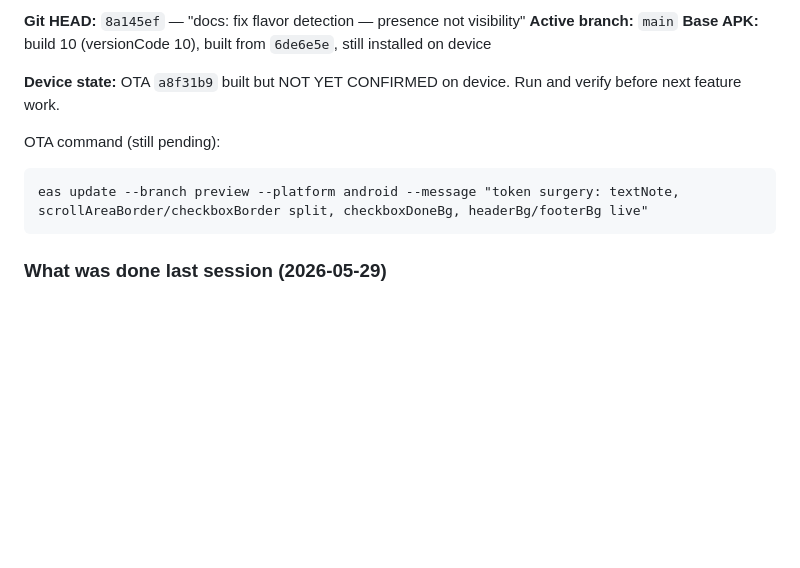
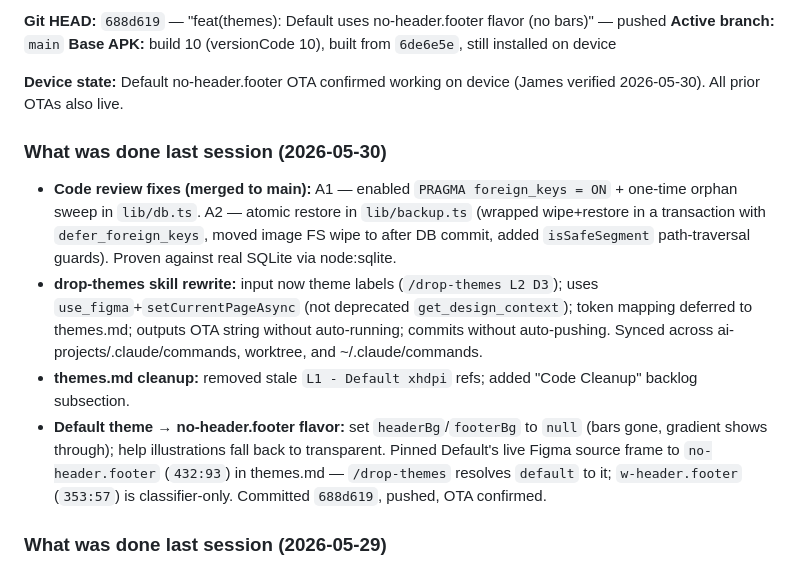
Before and after one commit to brooksie68/turbo-todo-native, a Markdown page: CLAUDE.md, the part around one of its changes. Rendered like a GitHub page; blank space fills up the shorter version.

Commit message:
docs: log 2026-05-30 session (review fixes + Default no-header.footer)
Co-Authored-By: Claude Opus 4.7 <noreply@anthropic.com>

````diff
--- a/CLAUDE.md
+++ b/CLAUDE.md
@@ -12,14 +12,15 @@ React Native + Expo conversion of TurboTodo web app. Target: native Android. **L
 
-**Git HEAD:** `8a145ef` — "docs: fix flavor detection — presence not visibility"
+**Git HEAD:** `688d619` — "feat(themes): Default uses no-header.footer flavor (no bars)" — pushed
 **Active branch:** `main`
 **Base APK:** build 10 (versionCode 10), built from `6de6e5e`, still installed on device
 
-**Device state:** OTA `a8f31b9` built but NOT YET CONFIRMED on device. Run and verify before next feature work.
+**Device state:** Default no-header.footer OTA confirmed working on device (James verified 2026-05-30). All prior OTAs also live.
 
-OTA command (still pending):
-```
-eas update --branch preview --platform android --message "token surgery: textNote, scrollAreaBorder/checkboxBorder split, checkboxDoneBg, headerBg/footerBg live"
-```
+### What was done last session (2026-05-30)
+- **Code review fixes (merged to main):** A1 — enabled `PRAGMA foreign_keys = ON` + one-time orphan sweep in `lib/db.ts`. A2 — atomic restore in `lib/backup.ts` (wrapped wipe+restore in a transaction with `defer_foreign_keys`, moved image FS wipe to after DB commit, added `isSafeSegment` path-traversal guards). Proven against real SQLite via node:sqlite.
+- **drop-themes skill rewrite:** input now theme labels (`/drop-themes L2 D3`); uses `use_figma`+`setCurrentPageAsync` (not deprecated `get_design_context`); token mapping deferred to themes.md; outputs OTA string without auto-running; commits without auto-pushing. Synced across ai-projects/.claude/commands, worktree, and ~/.claude/commands.
+- **themes.md cleanup:** removed stale `L1 - Default xhdpi` refs; added "Code Cleanup" backlog subsection.
+- **Default theme → no-header.footer flavor:** set `headerBg`/`footerBg` to `null` (bars gone, gradient shows through); help illustrations fall back to transparent. Pinned Default's live Figma source frame to `no-header.footer` (`432:93`) in themes.md — `/drop-themes` resolves `default` to it; `w-header.footer` (`353:57`) is classifier-only. Committed `688d619`, pushed, OTA confirmed.
 
 ### What was done last session (2026-05-29)
 - **xhdpi template flavor system:** Confirmed two permanent template frames on `L1 - Default xhdpi`: `Default-xhdpi-w-header.footer` (353:57) and `Default-xhdpi-no-header.footer` (432:93). Analyzed `scrollAreaBg` dimension differences (y/height differ between flavors — not just a visibility toggle).
````
Also changed, not shown: other parts of CLAUDE.md (+1 -1 lines).
